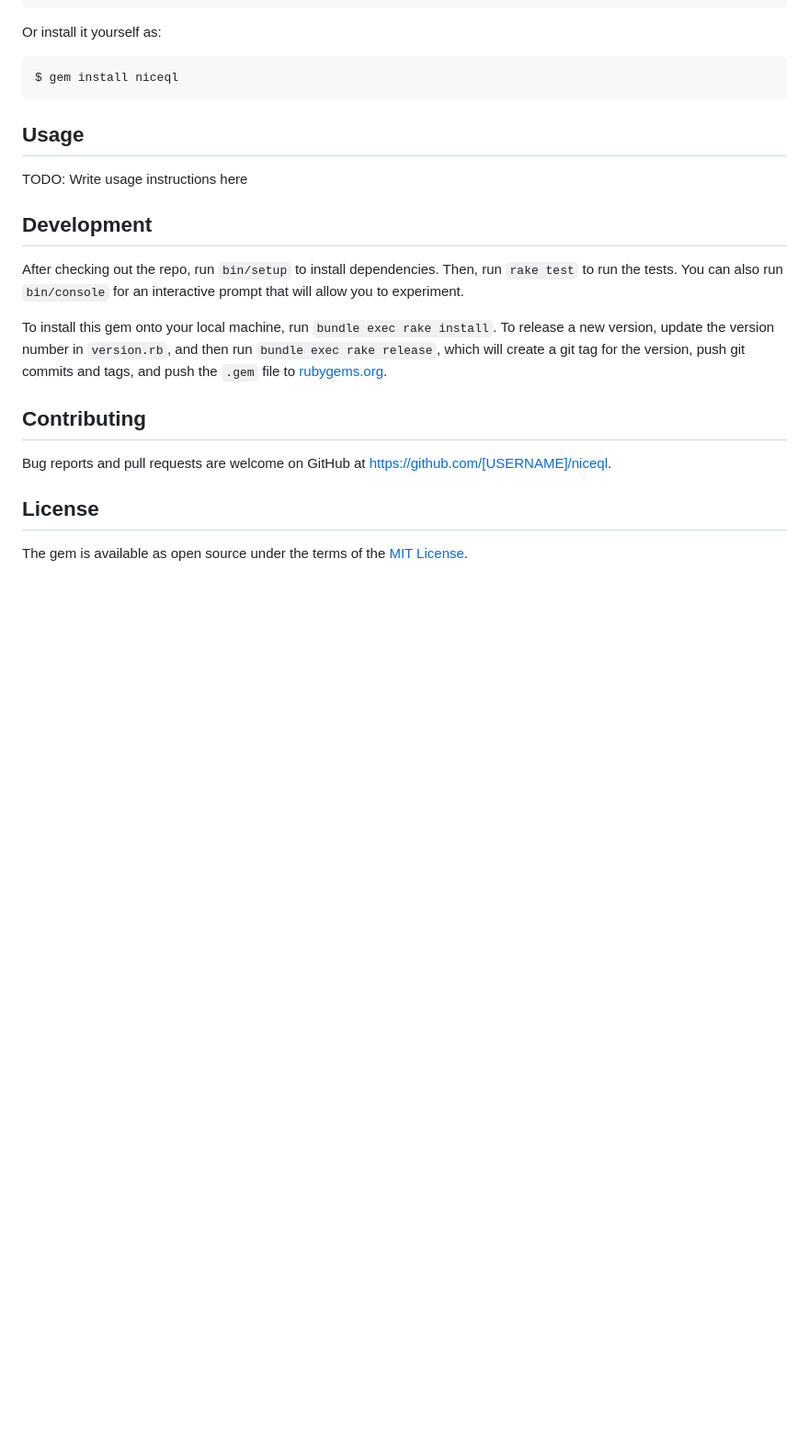
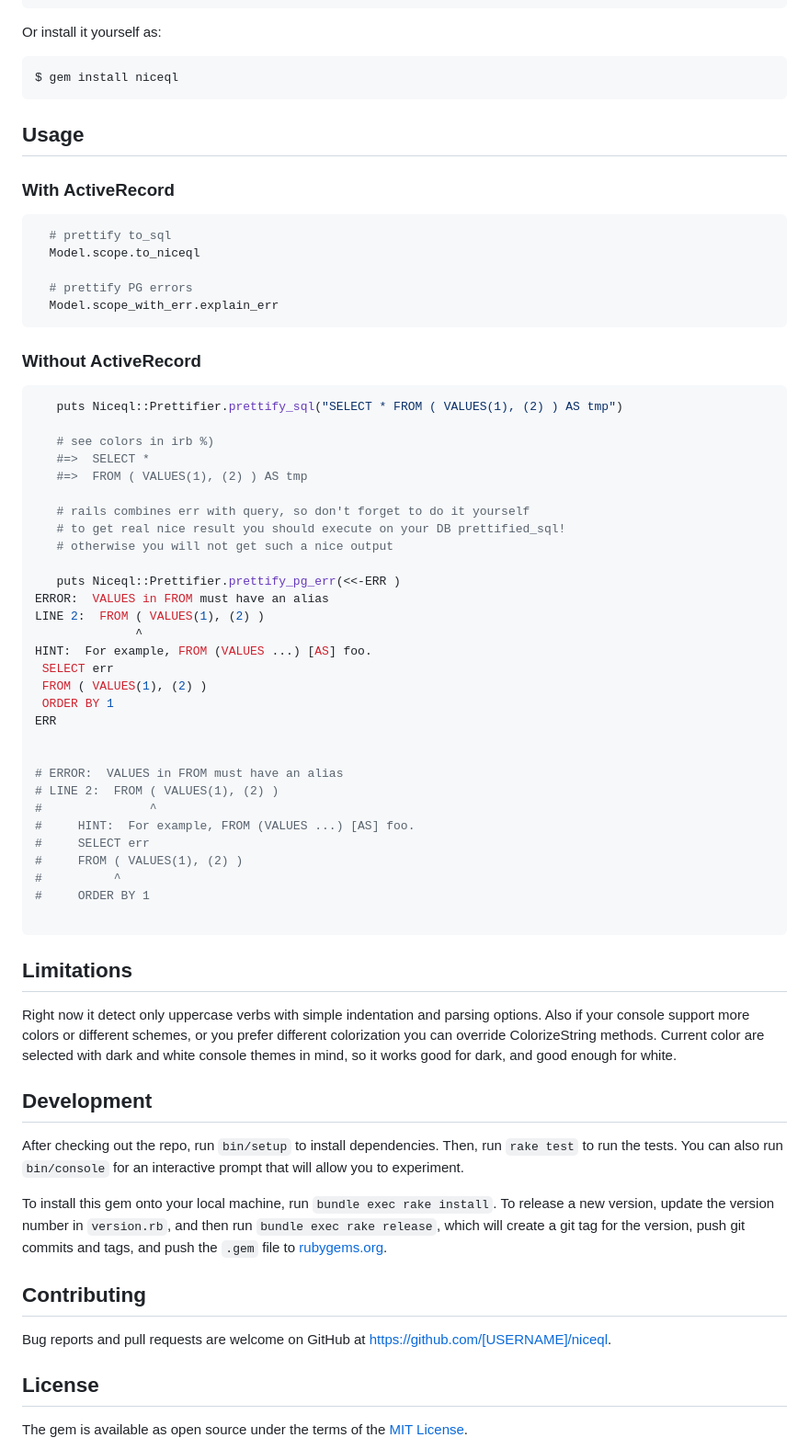
Before and after one commit to alekseyl/niceql, a Markdown page: README.md, the part around one of its changes. Shown at 92% size. Rendered like a GitHub page; blank space fills up the shorter version.

````diff
--- a/README.md
+++ b/README.md
@@ -32,7 +36,56 @@ Or install it yourself as:
 
 ## Usage
 
-TODO: Write usage instructions here
+### With ActiveRecord
+
+```ruby
+  # prettify to_sql
+  Model.scope.to_niceql
+
+  # prettify PG errors
+  Model.scope_with_err.explain_err
+```
+
+### Without ActiveRecord
+
+```ruby
+   puts Niceql::Prettifier.prettify_sql("SELECT * FROM ( VALUES(1), (2) ) AS tmp")
+
+   # see colors in irb %)
+   #=>  SELECT *
+   #=>  FROM ( VALUES(1), (2) ) AS tmp
+
+   # rails combines err with query, so don't forget to do it yourself
+   # to get real nice result you should execute on your DB prettified_sql!
+   # otherwise you will not get such a nice output
+
+   puts Niceql::Prettifier.prettify_pg_err(<<-ERR )
+ERROR:  VALUES in FROM must have an alias
+LINE 2:  FROM ( VALUES(1), (2) )
+              ^
+HINT:  For example, FROM (VALUES ...) [AS] foo.
+ SELECT err
+ FROM ( VALUES(1), (2) )
+ ORDER BY 1
+ERR
+
+
+# ERROR:  VALUES in FROM must have an alias
+# LINE 2:  FROM ( VALUES(1), (2) )
+#               ^
+#     HINT:  For example, FROM (VALUES ...) [AS] foo.
+#     SELECT err
+#     FROM ( VALUES(1), (2) )
+#          ^
+#     ORDER BY 1
+
+```
+## Limitations
+
+Right now it detect only uppercase verbs with simple indentation and parsing options.
+Also if your console support more colors or different schemes, or you prefer different colorization you can override ColorizeString
+methods. Current color are selected with dark and white console themes in mind, so it works good for dark, and good enough for white.
+
 
 ## Development
 
````
Also changed, not shown: other parts of README.md (+8 -4 lines), err_now.png, 1 other file.
